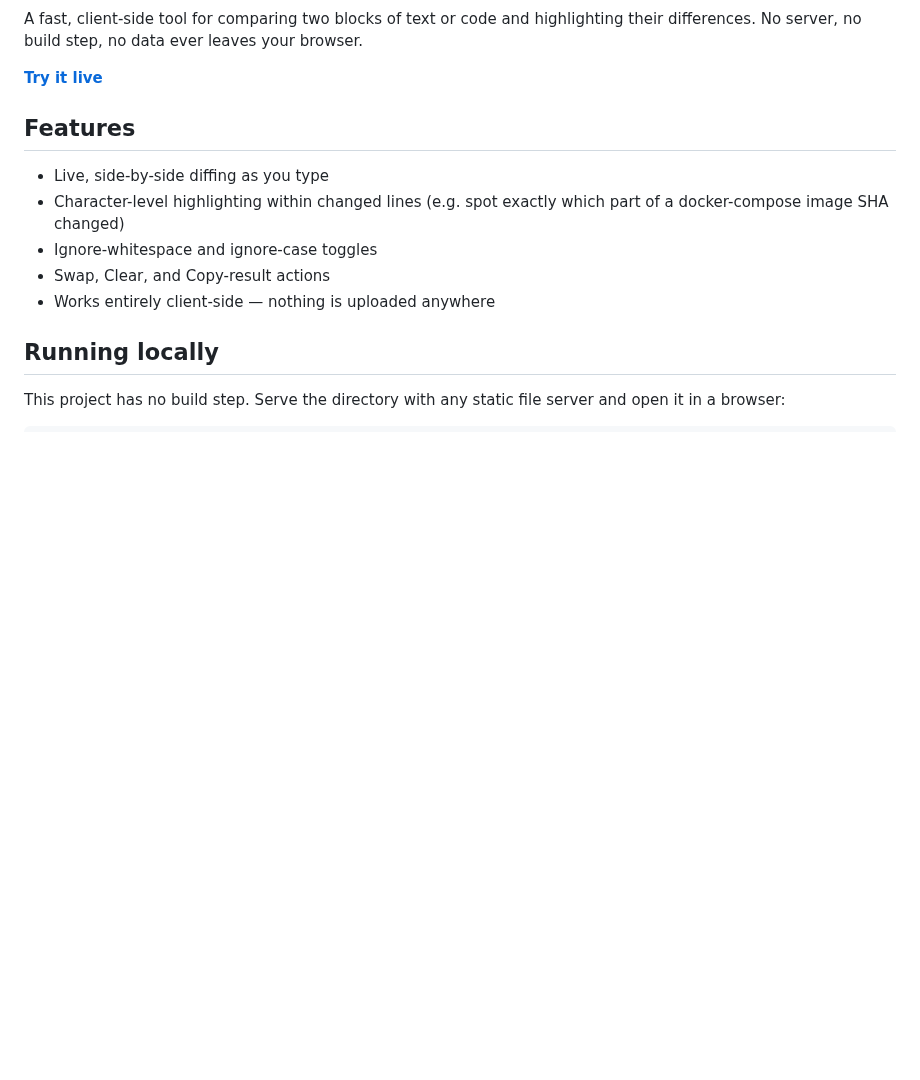
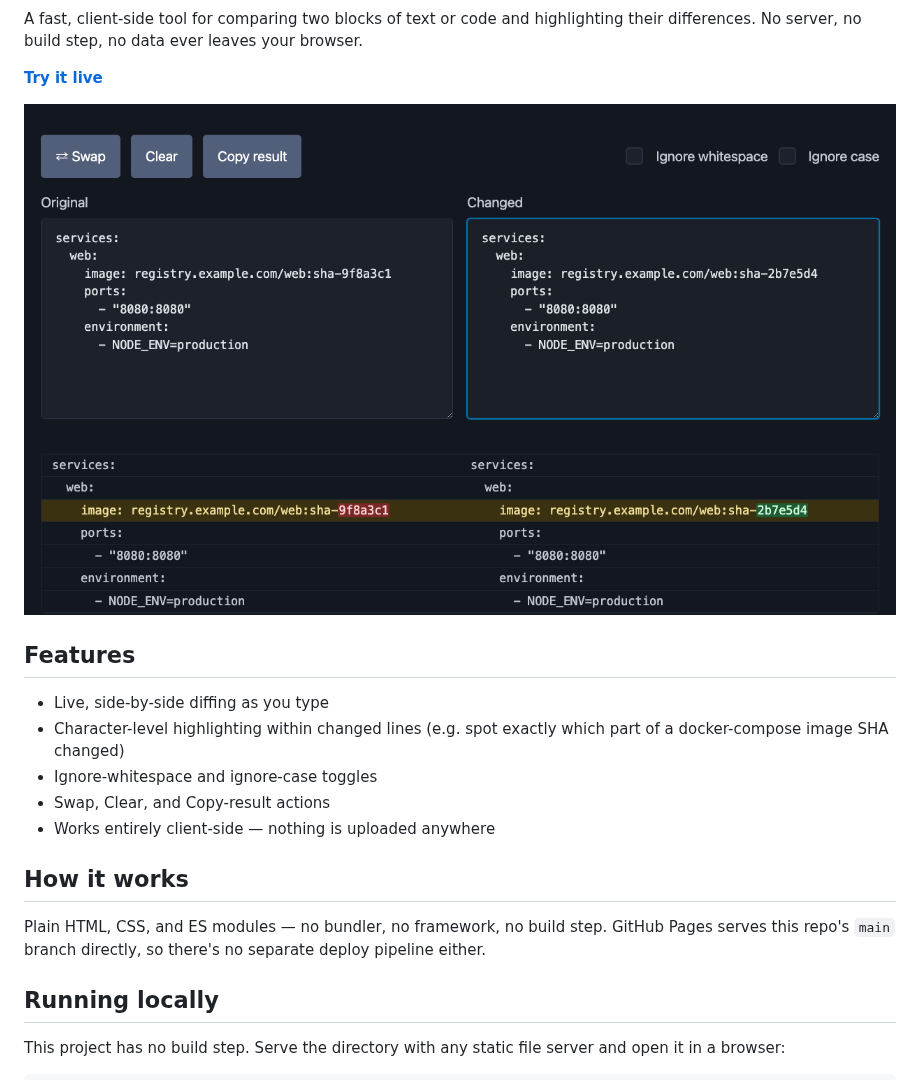
Before and after one commit to maccuaa/diffraction, a Markdown page: README.md, the part around one of its changes. Drawn GitHub-style; pictures changed too: docs/images/screenshot.png (added); blank space fills up the shorter version.

Commit message:
Spruce up the README
- Add license and live-demo badges under the title
- Add a dark-mode screenshot (hero position) showing a highlighted
  docker-compose image-SHA diff, generated locally via headless
  Chromium — no new dependency added to the project
- Add a short "How it works" section noting the no-build vanilla
  JS stack and that GitHub Pages serves main directly

Co-authored-by: Copilot <223556219+Copilot@users.noreply.github.com>

```diff
--- a/README.md
+++ b/README.md
@@ -3,6 +6,8 @@
 A fast, client-side tool for comparing two blocks of text or code and highlighting their differences. No server, no build step, no data ever leaves your browser.
 
 **[Try it live](https://maccuaa.github.io/diffraction/)**
+
+![Diffraction screenshot: a character-level highlighted diff of a docker-compose image SHA change](./docs/images/screenshot.png)
 
 ## Features
 
@@ -11,6 +16,10 @@ A fast, client-side tool for comparing two blocks of text or code and highlighti
 - Ignore-whitespace and ignore-case toggles
 - Swap, Clear, and Copy-result actions
 - Works entirely client-side — nothing is uploaded anywhere
+
+## How it works
+
+Plain HTML, CSS, and ES modules — no bundler, no framework, no build step. GitHub Pages serves this repo's `main` branch directly, so there's no separate deploy pipeline either.
 
 ## Running locally
 
```
Also changed, not shown: other parts of README.md (+3 -0 lines).
